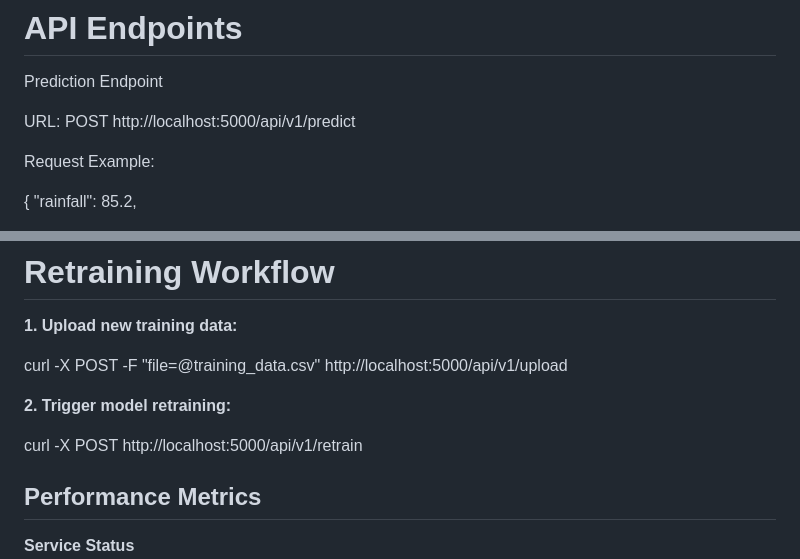
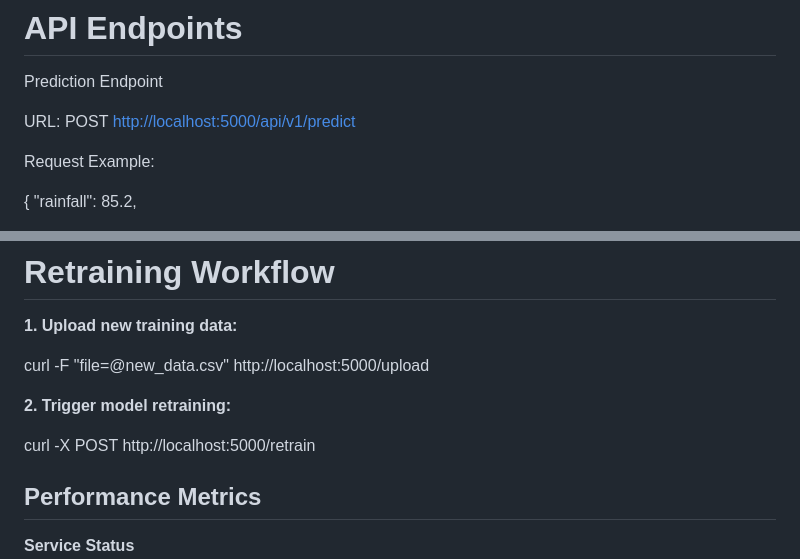
Before and after one commit to John-Akech/Summative-assignment-MLOP, a Markdown page: README.md, 2 parts joined by grey strips. Rendered like a GitHub page.

```diff
--- a/README.md
+++ b/README.md
@@ -61,7 +61,7 @@ docker run -p 5000:5000 flood-model
 
 Prediction Endpoint
 
-URL: POST http://localhost:5000/api/v1/predict
+URL: POST [http://localhost:5000/api/v1/predict](http://localhost:5000/predict)
 
 Request Example:
 
@@ -89,12 +89,11 @@ Response Example:
 
 **1. Upload new training data:**
 
-curl -X POST -F "file=@training_data.csv" http://localhost:5000/api/v1/upload
+curl -F "file=@new_data.csv" http://localhost:5000/upload
 
 **2. Trigger model retraining:**
 
-curl -X POST http://localhost:5000/api/v1/retrain
-
+curl -X POST http://localhost:5000/retrain
 
 ## Performance Metrics
 
```
